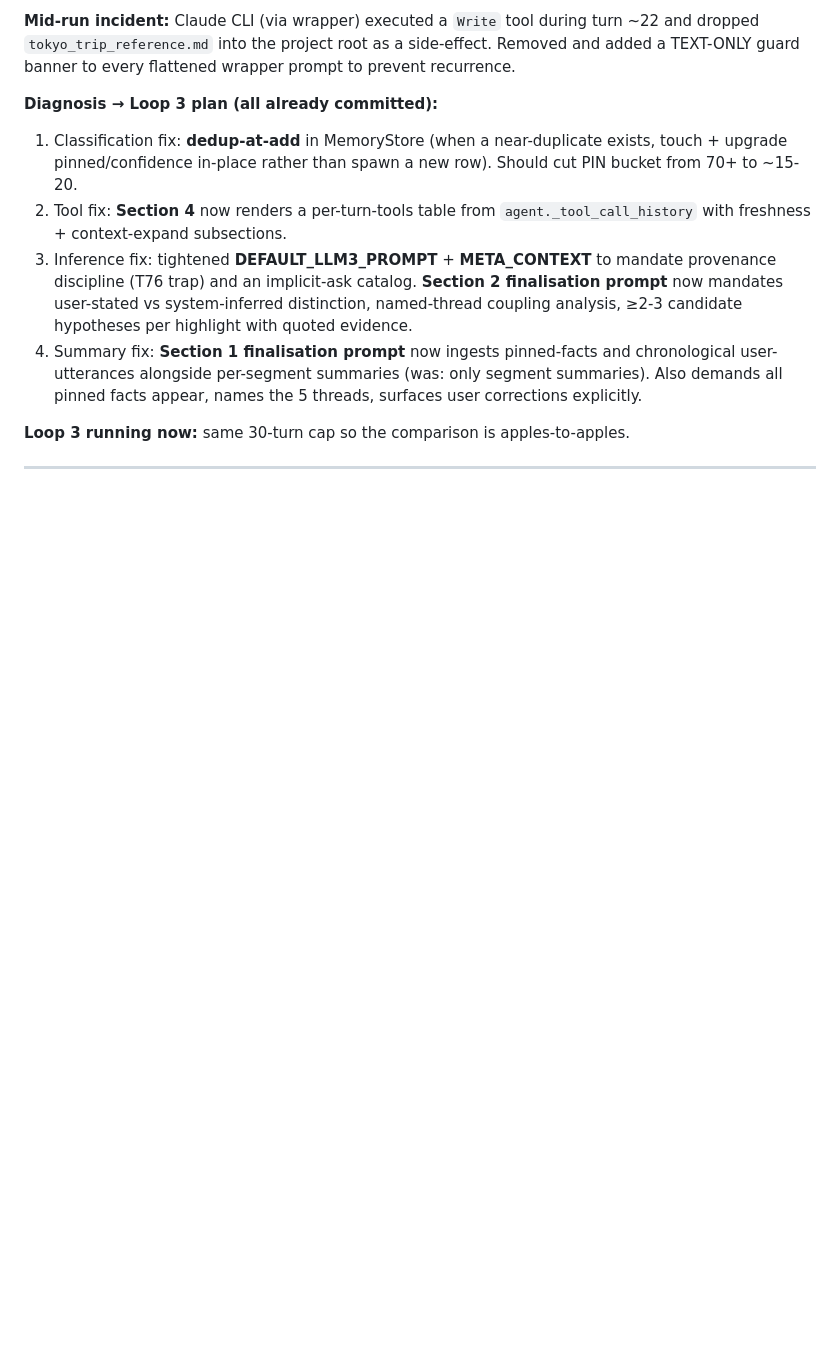
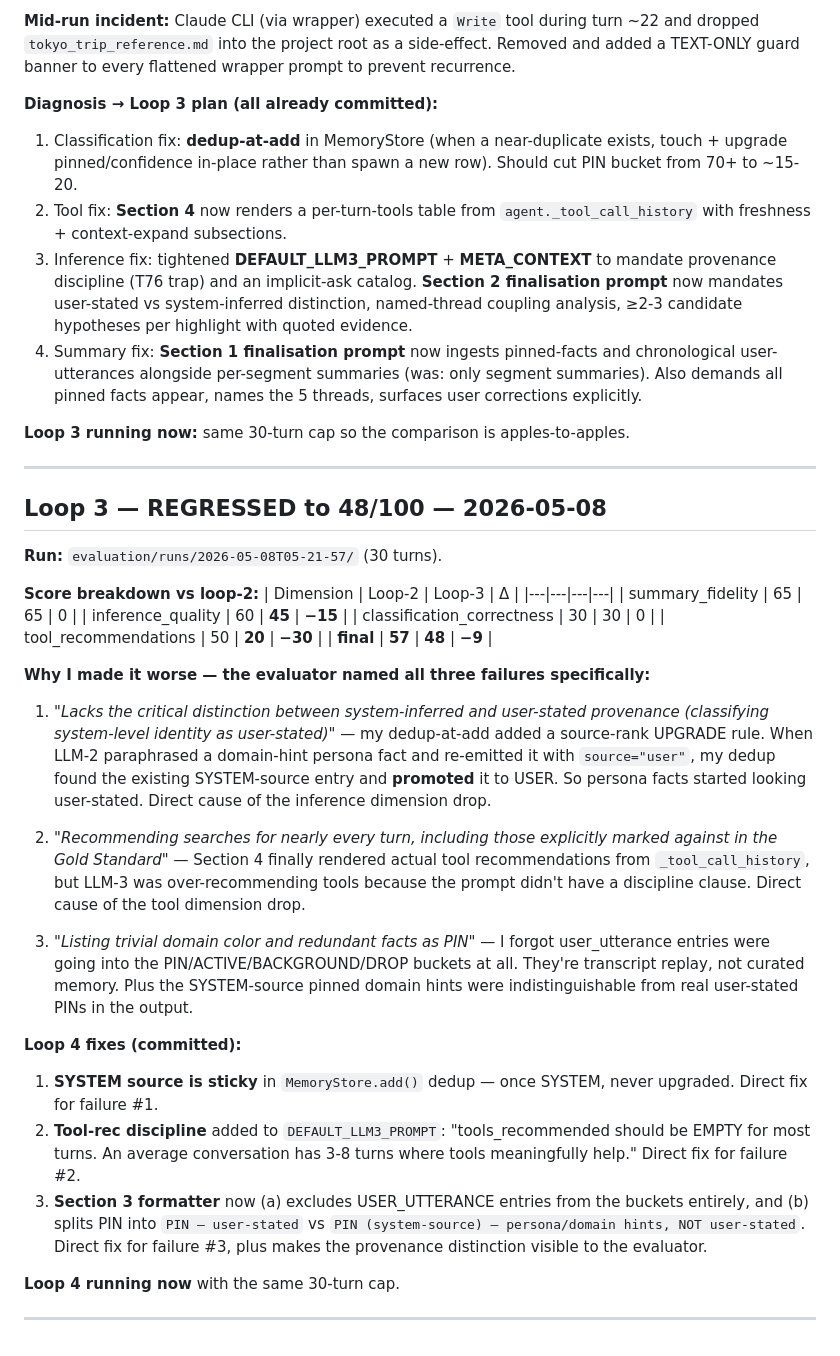
Before and after one commit to MinwooKim1990/sherlock, a Markdown page: logs/curated.md, the part around the change. Rendered like a GitHub page; blank space fills up the shorter version.

Commit message:
[loop-3/regression-record] Document the 57→48 regression + loop-4 plan in curated.md
Co-Authored-By: Claude Opus 4.7 (1M context) <noreply@anthropic.com>

```diff
--- a/logs/curated.md
+++ b/logs/curated.md
@@ -210,3 +210,33 @@ API keys for runtime providers (Anthropic / OpenAI / Gemini) will need to be in
 **Loop 3 running now:** same 30-turn cap so the comparison is apples-to-apples.
 
 ---
+
+## Loop 3 — REGRESSED to 48/100 — 2026-05-08
+
+**Run:** `evaluation/runs/2026-05-08T05-21-57/` (30 turns).
+
+**Score breakdown vs loop-2:**
+| Dimension | Loop-2 | Loop-3 | Δ |
+|---|---|---|---|
+| summary_fidelity | 65 | 65 | 0 |
+| inference_quality | 60 | **45** | **−15** |
+| classification_correctness | 30 | 30 | 0 |
+| tool_recommendations | 50 | **20** | **−30** |
+| **final** | **57** | **48** | **−9** |
+
+**Why I made it worse — the evaluator named all three failures specifically:**
+
+1. *"Lacks the critical distinction between system-inferred and user-stated provenance (classifying system-level identity as user-stated)"* — my dedup-at-add added a source-rank UPGRADE rule. When LLM-2 paraphrased a domain-hint persona fact and re-emitted it with `source="user"`, my dedup found the existing SYSTEM-source entry and **promoted** it to USER. So persona facts started looking user-stated. Direct cause of the inference dimension drop.
+
+2. *"Recommending searches for nearly every turn, including those explicitly marked against in the Gold Standard"* — Section 4 finally rendered actual tool recommendations from `_tool_call_history`, but LLM-3 was over-recommending tools because the prompt didn't have a discipline clause. Direct cause of the tool dimension drop.
+
+3. *"Listing trivial domain color and redundant facts as PIN"* — I forgot user_utterance entries were going into the PIN/ACTIVE/BACKGROUND/DROP buckets at all. They're transcript replay, not curated memory. Plus the SYSTEM-source pinned domain hints were indistinguishable from real user-stated PINs in the output.
+
+**Loop 4 fixes (committed):**
+1. **SYSTEM source is sticky** in `MemoryStore.add()` dedup — once SYSTEM, never upgraded. Direct fix for failure #1.
+2. **Tool-rec discipline** added to `DEFAULT_LLM3_PROMPT`: "tools_recommended should be EMPTY for most turns. An average conversation has 3-8 turns where tools meaningfully help." Direct fix for failure #2.
+3. **Section 3 formatter** now (a) excludes USER_UTTERANCE entries from the buckets entirely, and (b) splits PIN into `PIN — user-stated` vs `PIN (system-source) — persona/domain hints, NOT user-stated`. Direct fix for failure #3, plus makes the provenance distinction visible to the evaluator.
+
+**Loop 4 running now** with the same 30-turn cap.
+
+---
```
